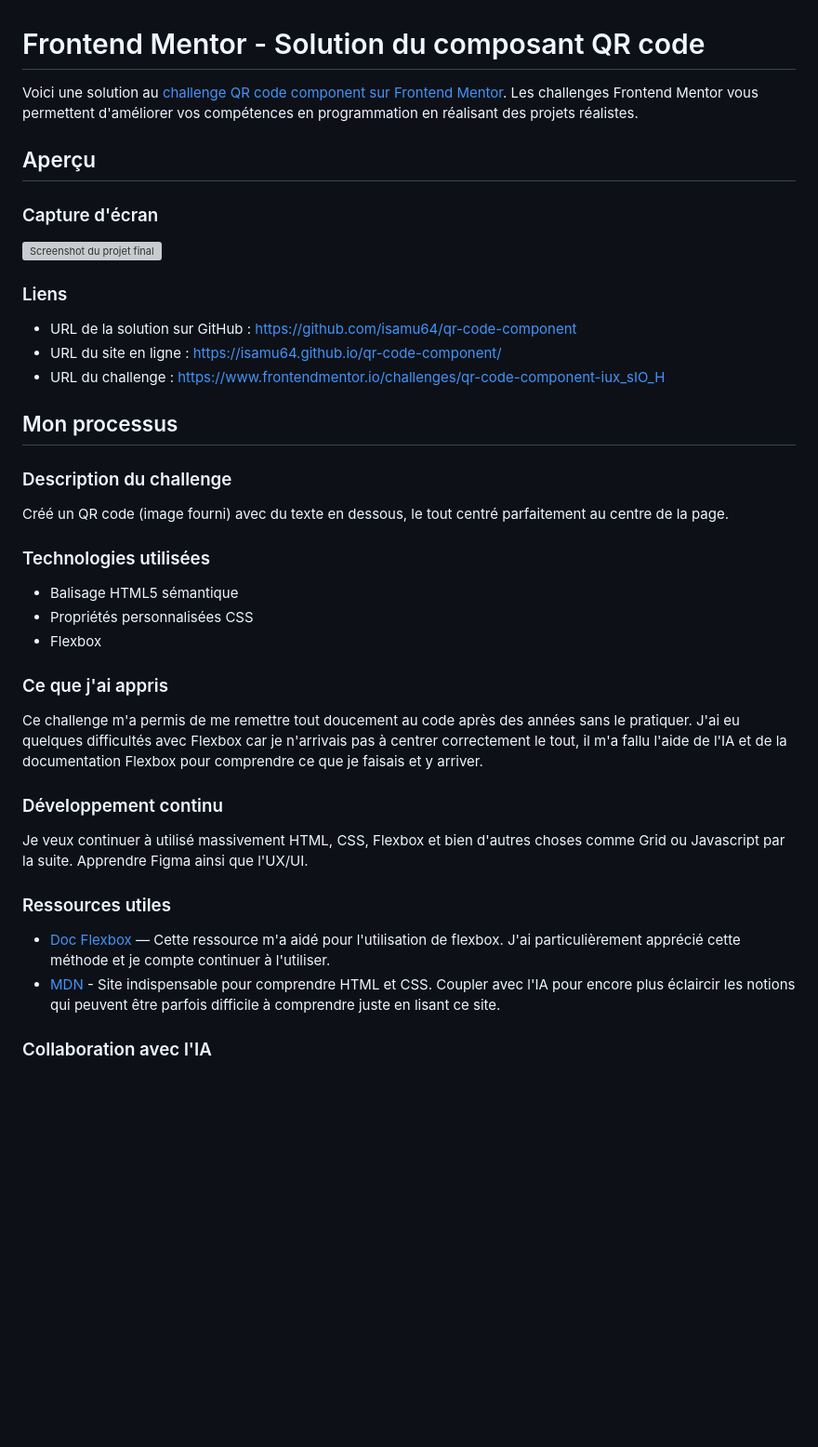
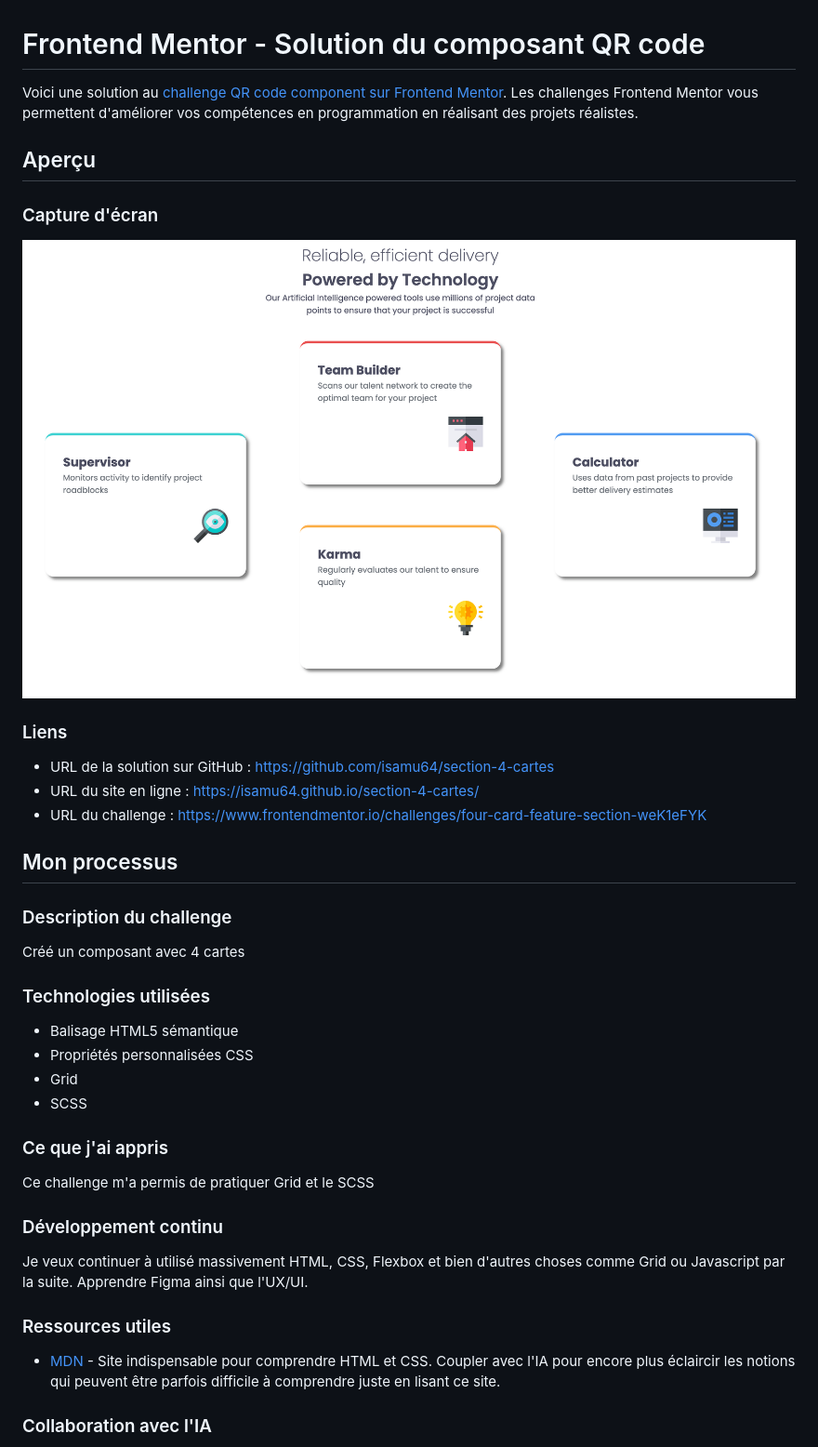
Before and after one commit to isamu64/section-4-cartes, a Markdown page: README.md, the part around one of its changes. Shown at 93% size. Rendered like a GitHub page; pictures changed too: images/Screenshot.png (added); blank space fills up the shorter version; grey boxes are pictures that could not be loaded.

Commit message:
Readme OK

```diff
--- a/README.md
+++ b/README.md
@@ -6,29 +6,30 @@ Voici une solution au [challenge QR code component sur Frontend Mentor](https://
 
 ### Capture d'écran
 
-![Screenshot du projet final](sources/qr-code-component-main/images/screenshot-projet-final.png)
+![Screenshot du projet final](images/Screenshot.png)
 
 ### Liens
 
-- URL de la solution sur GitHub : https://github.com/isamu64/qr-code-component
-- URL du site en ligne : https://isamu64.github.io/qr-code-component/
-- URL du challenge : https://www.frontendmentor.io/challenges/qr-code-component-iux_sIO_H
+- URL de la solution sur GitHub : https://github.com/isamu64/section-4-cartes
+- URL du site en ligne : https://isamu64.github.io/section-4-cartes/
+- URL du challenge : https://www.frontendmentor.io/challenges/four-card-feature-section-weK1eFYK
 
 ## Mon processus
 
 ### Description du challenge
 
-Créé un QR code (image fourni) avec du texte en dessous, le tout centré parfaitement au centre de la page.
+Créé un composant avec 4 cartes
 
 ### Technologies utilisées
 
 - Balisage HTML5 sémantique
 - Propriétés personnalisées CSS
-- Flexbox
+- Grid
+- SCSS
 
 ### Ce que j'ai appris
 
-Ce challenge m'a permis de me remettre tout doucement au code après des années sans le pratiquer. J'ai eu quelques difficultés avec Flexbox car je n'arrivais pas à centrer correctement le tout, il m'a fallu l'aide de l'IA et de la documentation Flexbox pour comprendre ce que je faisais et y arriver.
+Ce challenge m'a permis de pratiquer Grid et le SCSS
 
 ### Développement continu
 
@@ -37,7 +38,6 @@ Apprendre Figma ainsi que l'UX/UI.
 
 ### Ressources utiles
 
-- [Doc Flexbox](https://css-tricks.com/snippets/css/a-guide-to-flexbox/) — Cette ressource m'a aidé pour l'utilisation de flexbox. J'ai particulièrement apprécié cette méthode et je compte continuer à l'utiliser.
 - [MDN](https://developer.mozilla.org/fr/) - Site indispensable pour comprendre HTML et CSS. Coupler avec l'IA pour encore plus éclaircir les notions qui peuvent être parfois difficile à comprendre juste en lisant ce site.
 
 ### Collaboration avec l'IA
```
Also changed, not shown: other parts of README.md (+1 -1 lines), 1 other file.
